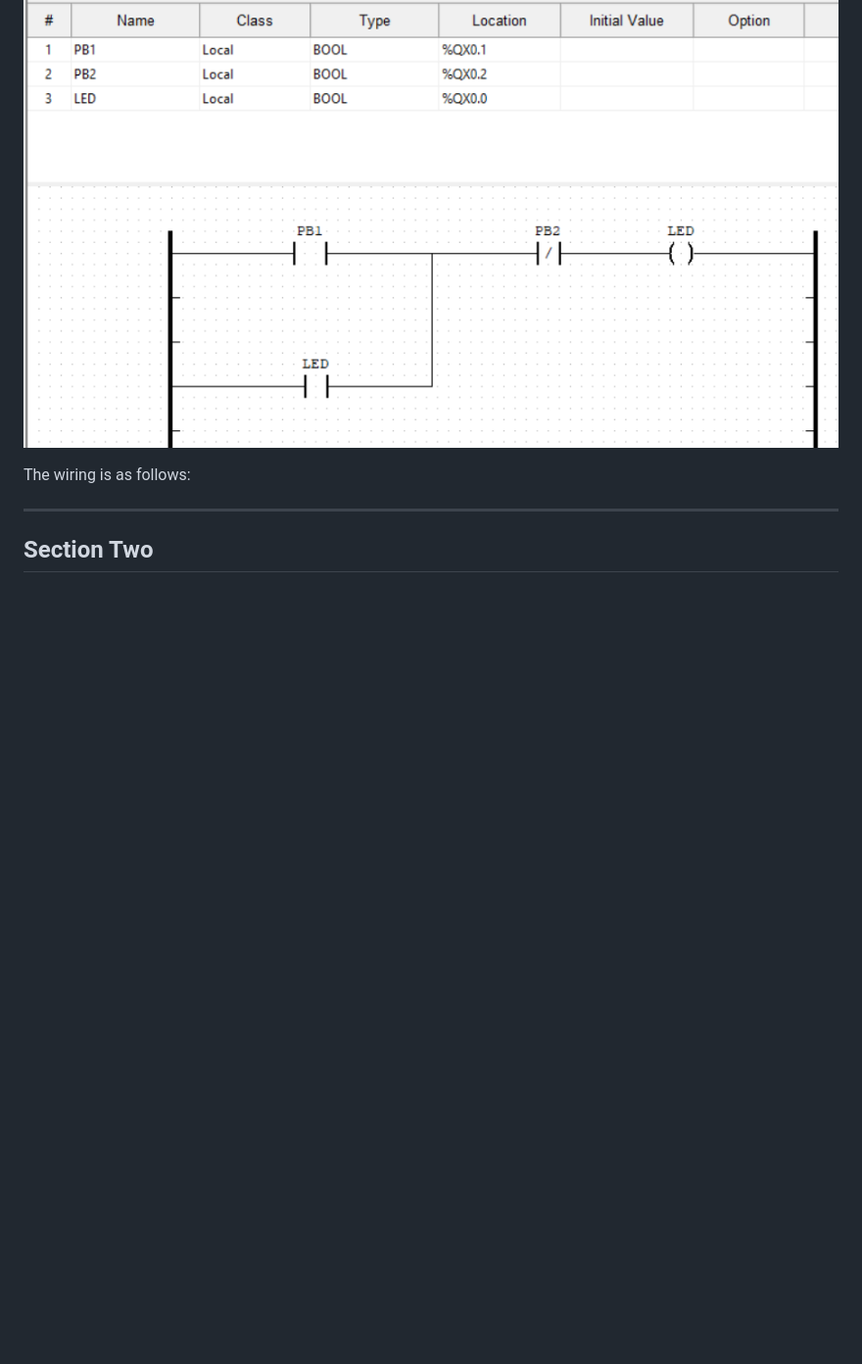
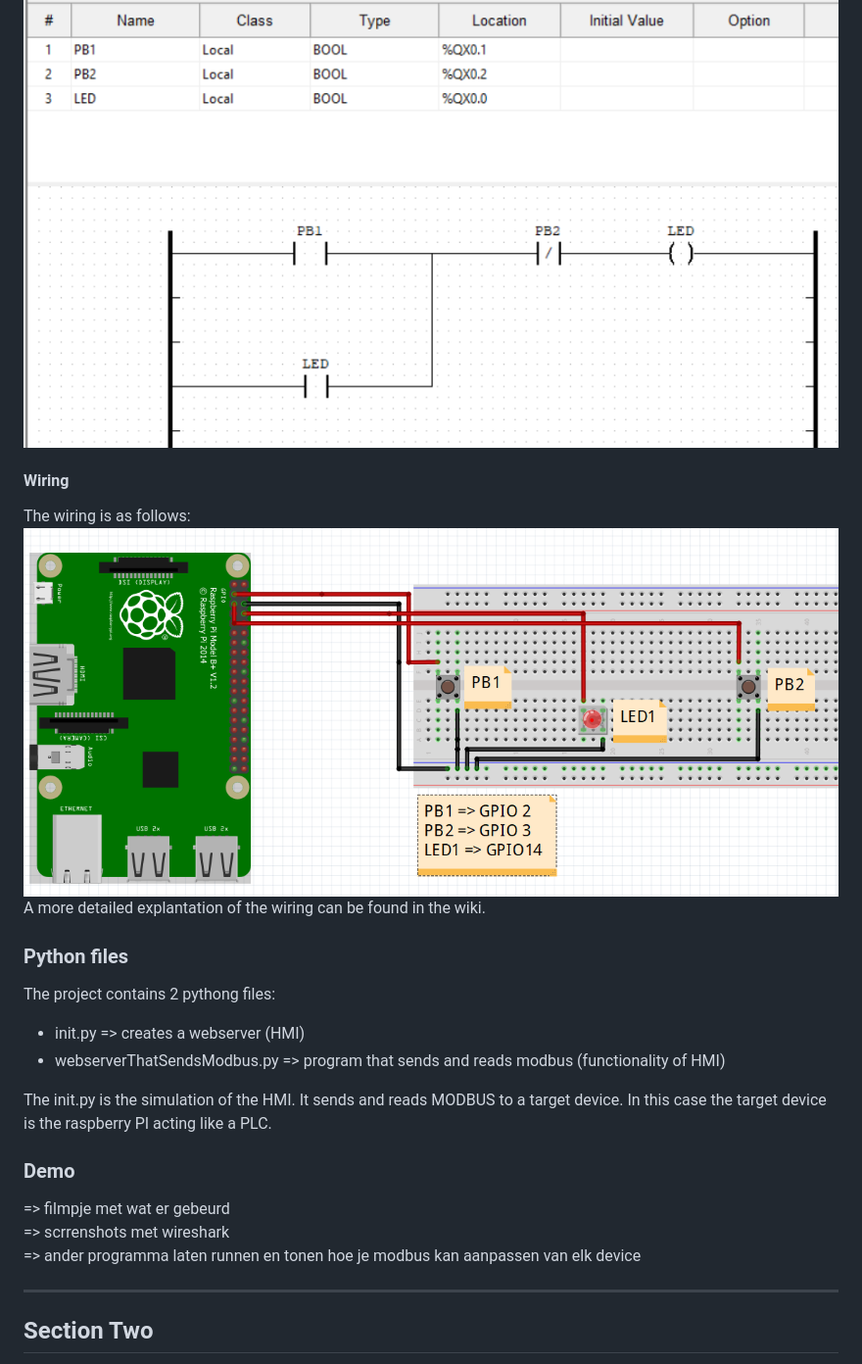
Before and after one commit to pietjuu/OT-projects, a Markdown page: README.md, the part around the change. Shown: that part at 98% size. Rendered like a GitHub page; pictures changed too: img_1.png (added); blank space fills up the shorter version.

Commit message:
add wiring and python files

```diff
--- a/README.md
+++ b/README.md
@@ -47,7 +47,24 @@ The used program for this project is a simple start stop mechanism.
 A more detailed explantation of the program can be found in the wiki.
 ![img.png](img.png)
 
+#### Wiring
 The wiring is as follows:
+![img_1.png](img_1.png)
+A more detailed explantation of the wiring can be found in the wiki.
+
+### Python files
+The project contains 2 pythong files:
+- init.py => creates a webserver (HMI)
+- webserverThatSendsModbus.py => program that sends and reads modbus (functionality of HMI)
+
+The init.py is the simulation of the HMI. It sends and reads MODBUS to a target device.
+In this case the target device is the raspberry PI acting like a PLC.
+
+### Demo
+=> filmpje met wat er gebeurd
+=> scrrenshots met wireshark
+=> ander programma laten runnen en tonen hoe je modbus kan aanpassen van elk device
+
 
 
 ---
```
